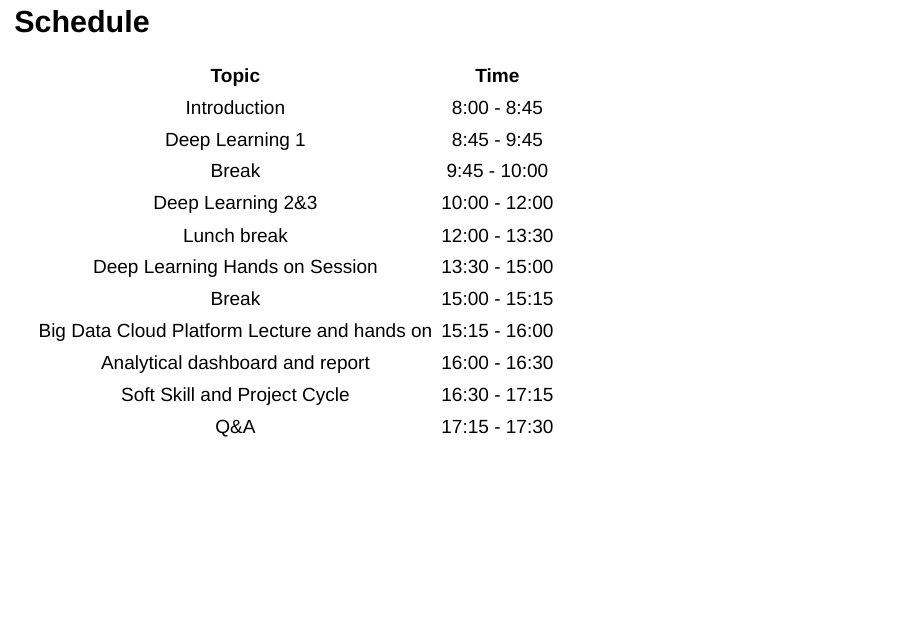
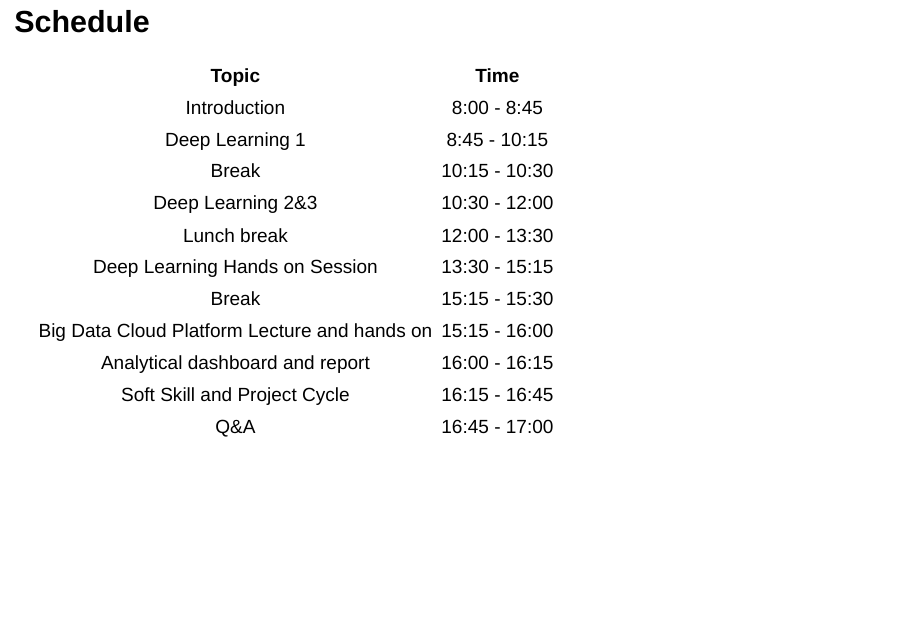
Before and after one commit to happyrabbit/DataScienceWorkshop2019, an R Markdown document (01Introduction/Introduction.Rmd): page 2 of 29. Rendered offline with R 4.5, knitr and Pandoc, with nearby package versions.

Commit message:
slides update

```diff
--- a/01Introduction/Introduction.Rmd
+++ b/01Introduction/Introduction.Rmd
@@ -19,16 +19,16 @@ knitr::opts_chunk$set(echo = FALSE)
 | Topic | Time |
 | :---: | :---: |
 | Introduction | 8:00 - 8:45 |
-| Deep Learning 1 | 8:45 - 9:45 |
-| Break | 9:45 - 10:00 |
-| Deep Learning 2&3	| 10:00 - 12:00 |
+| Deep Learning 1 | 8:45 - 10:15 |
+| Break | 10:15 - 10:30 |
+| Deep Learning 2&3	| 10:30 - 12:00 |
 | Lunch break |	12:00 - 13:30 |
-| Deep Learning Hands on Session |	13:30 - 15:00 |
-| Break	| 15:00 - 15:15 |
+| Deep Learning Hands on Session |	13:30 - 15:15 |
+| Break	| 15:15 - 15:30 |
 | Big Data Cloud Platform Lecture and hands on | 15:15 - 16:00 |
-| Analytical dashboard and report |	16:00 - 16:30 |
-| Soft Skill and Project Cycle |	16:30 - 17:15 |
-| Q&A |	17:15 - 17:30 |
+| Analytical dashboard and report |	16:00 - 16:15 |
+| Soft Skill and Project Cycle |	16:15 - 16:45 |
+| Q&A |	16:45 - 17:00 |
 
 # Slides
 
```
Also changed, not shown: 02DeepLearning/DNN/DNN_Intro.Rmd (+0 -2 lines), 02DeepLearning/DNN/DNN_Intro.html, README.md, 6 other files.
